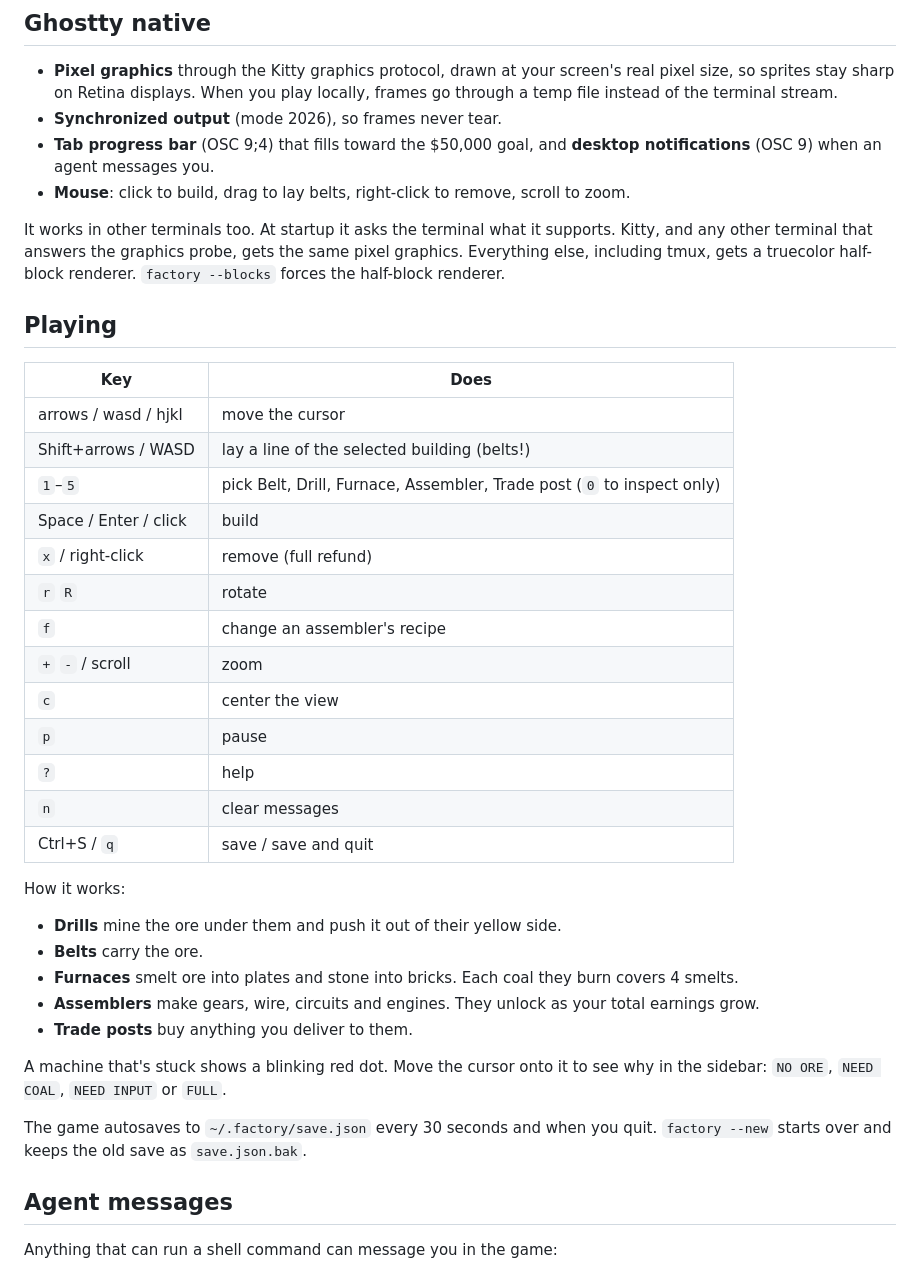
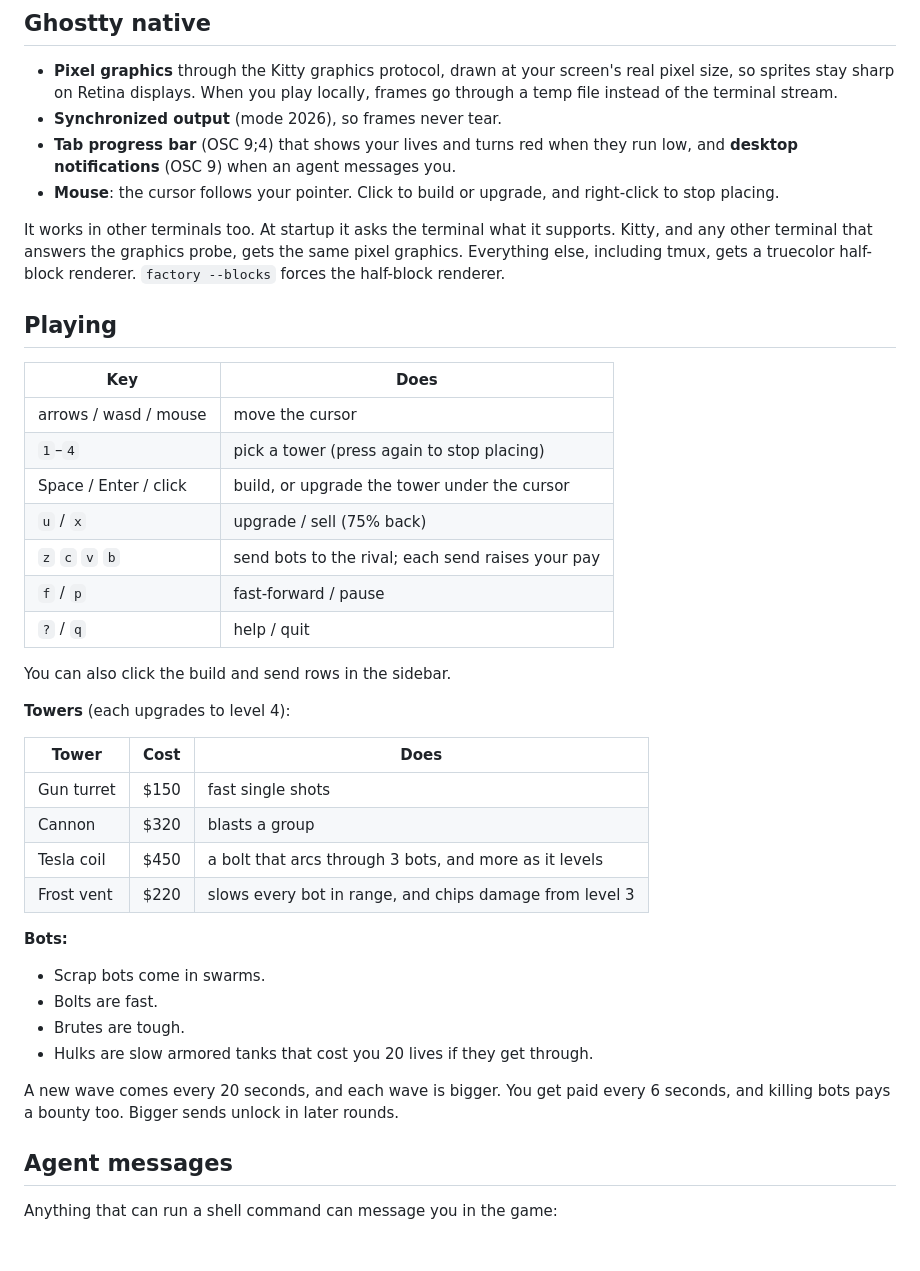
Before and after one commit to thesnarkitecht/factory, a Markdown page: README.md, the part around one of its changes. GitHub-like rendering; blank space fills up the shorter version.

```diff
--- a/README.md
+++ b/README.md
@@ -20,8 +20,8 @@ This puts `factory` in `~/.local/bin` (set `FACTORY_BIN_DIR` to change that). It
 
 - **Pixel graphics** through the Kitty graphics protocol, drawn at your screen's real pixel size, so sprites stay sharp on Retina displays. When you play locally, frames go through a temp file instead of the terminal stream.
 - **Synchronized output** (mode 2026), so frames never tear.
-- **Tab progress bar** (OSC 9;4) that fills toward the $50,000 goal, and **desktop notifications** (OSC 9) when an agent messages you.
-- **Mouse**: click to build, drag to lay belts, right-click to remove, scroll to zoom.
+- **Tab progress bar** (OSC 9;4) that shows your lives and turns red when they run low, and **desktop notifications** (OSC 9) when an agent messages you.
+- **Mouse**: the cursor follows your pointer. Click to build or upgrade, and right-click to stop placing.
 
 It works in other terminals too. At startup it asks the terminal what it supports. Kitty, and any other terminal that answers the graphics probe, gets the same pixel graphics. Everything else, including tmux, gets a truecolor half-block renderer. `factory --blocks` forces the half-block renderer.
 
@@ -29,31 +29,32 @@ It works in other terminals too. At startup it asks the terminal what it support
 
 | Key | Does |
 | --- | --- |
-| arrows / wasd / hjkl | move the cursor |
-| Shift+arrows / WASD | lay a line of the selected building (belts!) |
-| `1`–`5` | pick Belt, Drill, Furnace, Assembler, Trade post (`0` to inspect only) |
-| Space / Enter / click | build |
-| `x` / right-click | remove (full refund) |
-| `r` `R` | rotate |
-| `f` | change an assembler's recipe |
-| `+` `-` / scroll | zoom |
-| `c` | center the view |
-| `p` | pause |
-| `?` | help |
-| `n` | clear messages |
-| Ctrl+S / `q` | save / save and quit |
+| arrows / wasd / mouse | move the cursor |
+| `1`–`4` | pick a tower (press again to stop placing) |
+| Space / Enter / click | build, or upgrade the tower under the cursor |
+| `u` / `x` | upgrade / sell (75% back) |
+| `z` `c` `v` `b` | send bots to the rival; each send raises your pay |
+| `f` / `p` | fast-forward / pause |
+| `?` / `q` | help / quit |
 
-How it works:
+You can also click the build and send rows in the sidebar.
 
-- **Drills** mine the ore under them and push it out of their yellow side.
-- **Belts** carry the ore.
-- **Furnaces** smelt ore into plates and stone into bricks. Each coal they burn covers 4 smelts.
-- **Assemblers** make gears, wire, circuits and engines. They unlock as your total earnings grow.
-- **Trade posts** buy anything you deliver to them.
+**Towers** (each upgrades to level 4):
 
-A machine that's stuck shows a blinking red dot. Move the cursor onto it to see why in the sidebar: `NO ORE`, `NEED COAL`, `NEED INPUT` or `FULL`.
+| Tower | Cost | Does |
+| --- | --- | --- |
+| Gun turret | $150 | fast single shots |
+| Cannon | $320 | blasts a group |
+| Tesla coil | $450 | a bolt that arcs through 3 bots, and more as it levels |
+| Frost vent | $220 | slows every bot in range, and chips damage from level 3 |
 
-The game autosaves to `~/.factory/save.json` every 30 seconds and when you quit. `factory --new` starts over and keeps the old save as `save.json.bak`.
+**Bots:**
+- Scrap bots come in swarms.
+- Bolts are fast.
+- Brutes are tough.
+- Hulks are slow armored tanks that cost you 20 lives if they get through.
+
+A new wave comes every 20 seconds, and each wave is bigger. You get paid every 6 seconds, and killing bots pays a bounty too. Bigger sends unlock in later rounds.
 
 ## Agent messages
 
```
Also changed, not shown: other parts of README.md (+13 -12 lines), docs/screenshot.png, 7 other files.
